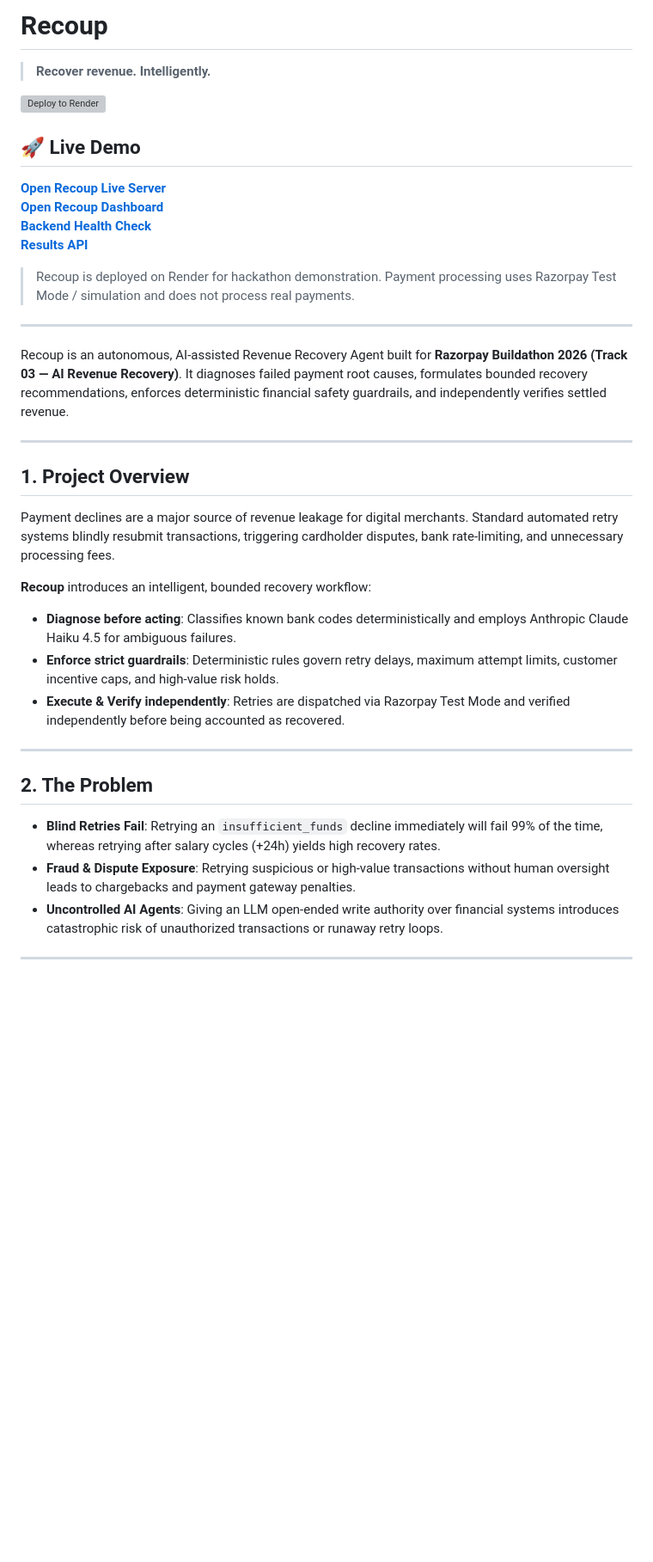
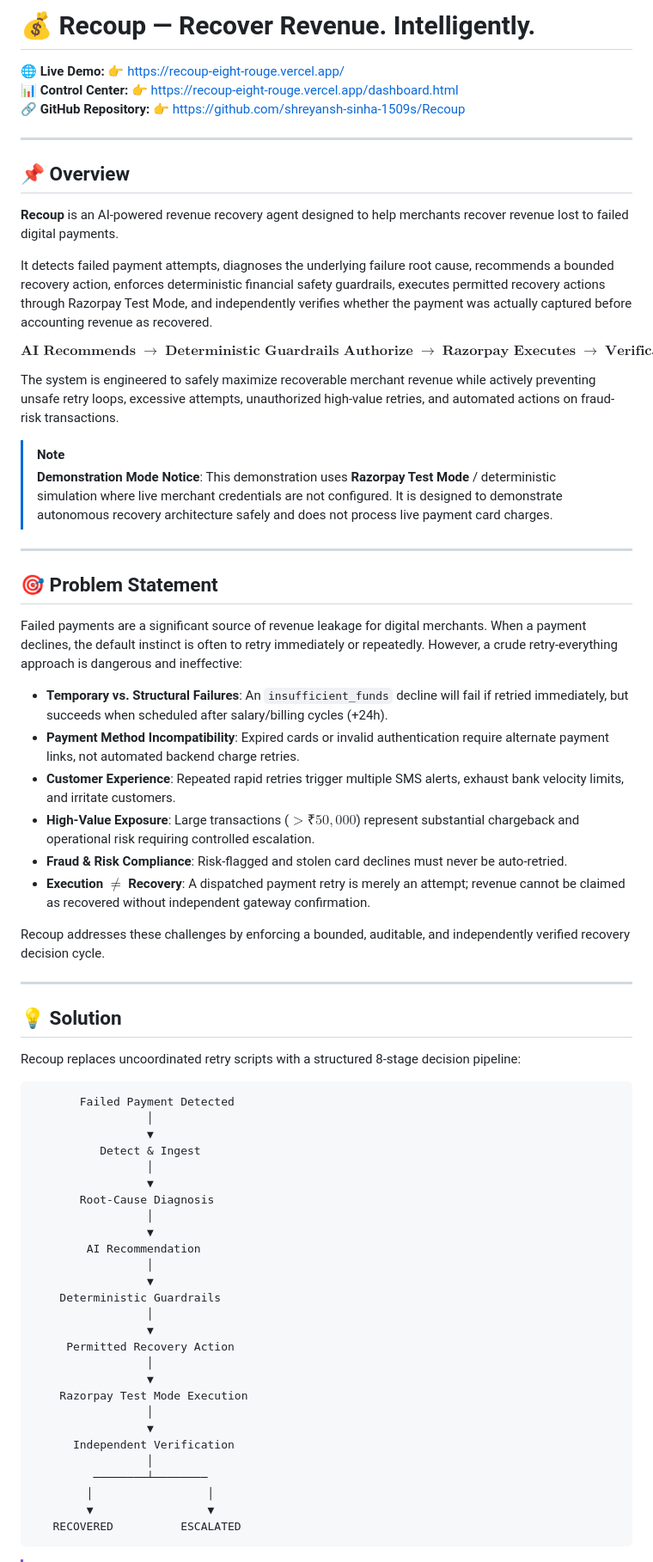
Before and after one commit to shreyansh-sinha-1509s/Recoup, a Markdown page: README.md, the part around one of its changes. Shown at 86% size. Rendered like a GitHub page; blank space fills up the shorter version; grey boxes are pictures that could not be loaded.

Commit message:
Update README.md with comprehensive professional documentation and live deployment links

````diff
--- a/README.md
+++ b/README.md
@@ -1,37 +1,72 @@
-# Recoup
+# 💰 Recoup — Recover Revenue. Intelligently.
 
-> **Recover revenue. Intelligently.**
-
-[![Deploy to Render](https://render.com/images/deploy-to-render-button.svg)](https://render.com/deploy?repo=https://github.com/shreyansh-sinha-1509s/Recoup)
-
-## 🚀 Live Demo
-
-[**Open Recoup Live Server**](https://recoup-5bdk.onrender.com)
-[**Open Recoup Dashboard**](https://recoup-5bdk.onrender.com/dashboard.html)
-[**Backend Health Check**](https://recoup-5bdk.onrender.com/health)
-[**Results API**](https://recoup-5bdk.onrender.com/api/results)
-
-> Recoup is deployed on Render for hackathon demonstration. Payment processing uses Razorpay Test Mode / simulation and does not process real payments.
+🌐 **Live Demo:** 👉 [https://recoup-eight-rouge.vercel.app/](https://recoup-eight-rouge.vercel.app/)
+📊 **Control Center:** 👉 [https://recoup-eight-rouge.vercel.app/dashboard.html](https://recoup-eight-rouge.vercel.app/dashboard.html)
+🔗 **GitHub Repository:** 👉 [https://github.com/shreyansh-sinha-1509s/Recoup](https://github.com/shreyansh-sinha-1509s/Recoup)
 
 ---
 
-Recoup is an autonomous, AI-assisted Revenue Recovery Agent built for **Razorpay Buildathon 2026 (Track 03 — AI Revenue Recovery)**. It diagnoses failed payment root causes, formulates bounded recovery recommendations, enforces deterministic financial safety guardrails, and independently verifies settled revenue.
+## 📌 Overview
+
+**Recoup** is an AI-powered revenue recovery agent designed to help merchants recover revenue lost to failed digital payments.
+
+It detects failed payment attempts, diagnoses the underlying failure root cause, recommends a bounded recovery action, enforces deterministic financial safety guardrails, executes permitted recovery actions through Razorpay Test Mode, and independently verifies whether the payment was actually captured before accounting revenue as recovered.
+
+$$\mathbf{\text{AI Recommends}} \;\longrightarrow\; \mathbf{\text{Deterministic Guardrails Authorize}} \;\longrightarrow\; \mathbf{\text{Razorpay Executes}} \;\longrightarrow\; \mathbf{\text{Verification Confirms}}$$
+
+The system is engineered to safely maximize recoverable merchant revenue while actively preventing unsafe retry loops, excessive attempts, unauthorized high-value retries, and automated actions on fraud-risk transactions.
+
+> [!NOTE]
+> **Demonstration Mode Notice**: This demonstration uses **Razorpay Test Mode** / deterministic simulation where live merchant credentials are not configured. It is designed to demonstrate autonomous recovery architecture safely and does not process live payment card charges.
 
 ---
 
-## 1. Project Overview
+## 🎯 Problem Statement
 
-Payment declines are a major source of revenue leakage for digital merchants. Standard automated retry systems blindly resubmit transactions, triggering cardholder disputes, bank rate-limiting, and unnecessary processing fees.
+Failed payments are a significant source of revenue leakage for digital merchants. When a payment declines, the default instinct is often to retry immediately or repeatedly. However, a crude retry-everything approach is dangerous and ineffective:
 
-**Recoup** introduces an intelligent, bounded recovery workflow:
-- **Diagnose before acting**: Classifies known bank codes deterministically and employs Anthropic Claude Haiku 4.5 for ambiguous failures.
-- **Enforce strict guardrails**: Deterministic rules govern retry delays, maximum attempt limits, customer incentive caps, and high-value risk holds.
-- **Execute & Verify independently**: Retries are dispatched via Razorpay Test Mode and verified independently before being accounted as recovered.
+- **Temporary vs. Structural Failures**: An `insufficient_funds` decline will fail if retried immediately, but succeeds when scheduled after salary/billing cycles (+24h).
+- **Payment Method Incompatibility**: Expired cards or invalid authentication require alternate payment links, not automated backend charge retries.
+- **Customer Experience**: Repeated rapid retries trigger multiple SMS alerts, exhaust bank velocity limits, and irritate customers.
+- **High-Value Exposure**: Large transactions ($>₹50,000$) represent substantial chargeback and operational risk requiring controlled escalation.
+- **Fraud & Risk Compliance**: Risk-flagged and stolen card declines must never be auto-retried.
+- **Execution $\neq$ Recovery**: A dispatched payment retry is merely an attempt; revenue cannot be claimed as recovered without independent gateway confirmation.
+
+Recoup addresses these challenges by enforcing a bounded, auditable, and independently verified recovery decision cycle.
 
 ---
 
-## 2. The Problem
+## 💡 Solution
 
-- **Blind Retries Fail**: Retrying an `insufficient_funds` decline immediately will fail 99% of the time, whereas retrying after salary cycles (+24h) yields high recovery rates.
-- **Fraud & Dispute Exposure**: Retrying suspicious or high-value transactions without human oversight leads to chargebacks and payment gateway penalties.
-- **Uncontrolled AI Agents**: Giving an LLM open-ended write authority over financial systems introduces catastrophic risk of unauthorized transactions or runaway retry loops.
+Recoup replaces uncoordinated retry scripts with a structured 8-stage decision pipeline:
+
+```text
+       Failed Payment Detected
+                 │
+                 ▼
+          Detect & Ingest
+                 │
+                 ▼
+       Root-Cause Diagnosis
+                 │
+                 ▼
+        AI Recommendation
+                 │
+                 ▼
+    Deterministic Guardrails
+                 │
+                 ▼
+     Permitted Recovery Action
+                 │
+                 ▼
+    Razorpay Test Mode Execution
+                 │
+                 ▼
+      Independent Verification
+                 │
+         ────────┴────────
+        │                 │
+        ▼                 ▼
+   RECOVERED          ESCALATED
+```
+
````
Also changed, not shown: other parts of README.md (+187 -157 lines).
